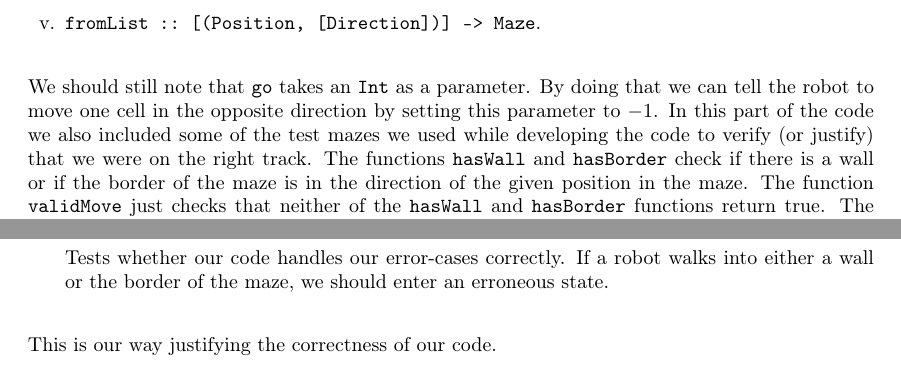
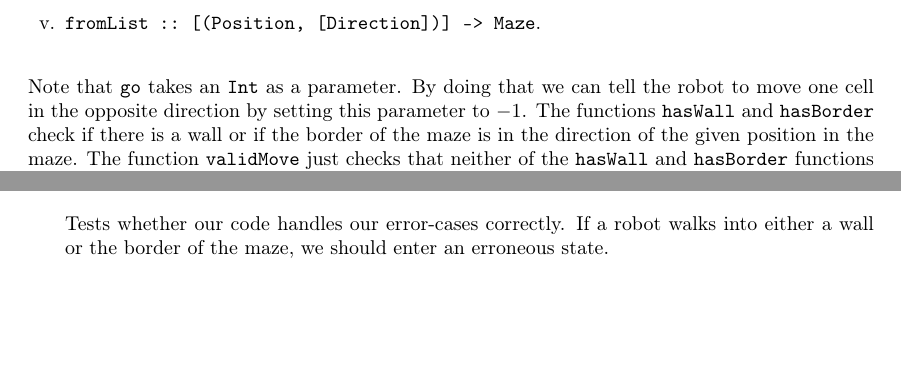
Before and after one commit to jongisli/ap-ass1-maze, a LaTeX document (assessment/assessment.tex): two parts of pages 2 and 5 of 5, joined at a grey line, cut so that both start at the same text, the shorter picture padded with empty space. Compiled offline with pdfLaTeX.

Commit message:
report revised

```diff
--- a/assessment/assessment.tex
+++ b/assessment/assessment.tex
@@ -51,7 +51,7 @@ where we use the record syntax for our Maze for easier access to the values. We
 	\item \verb=validMove :: Maze -> Position -> Direction -> Bool=
 	\item \verb=fromList :: [(Position, [Direction])] -> Maze=.
 \end{enumerate}
-We should still note that \verb=go= takes an \verb=Int= as a parameter. By doing that we can tell the robot to move one cell in the opposite direction by setting this parameter to $-1$. In this part of the code we also included some of the test mazes we used while developing the code to verify (or justify) that we were on the right track. The functions \verb=hasWall= and \verb=hasBorder= check if there is a wall or if the border of the maze is in the direction of the given position in the maze. The function \verb=validMove= just checks that neither of the \verb=hasWall= and \verb=hasBorder= functions return true. The \verb=fromList= function takes a list of tuples of positions and cells and creates a maze.
+Note that \verb=go= takes an \verb=Int= as a parameter. By doing that we can tell the robot to move one cell in the opposite direction by setting this parameter to $-1$. The functions \verb=hasWall= and \verb=hasBorder= check if there is a wall or if the border of the maze is in the direction of the given position in the maze. The function \verb=validMove= just checks that neither of the \verb=hasWall= and \verb=hasBorder= functions return true. The \verb=fromList= function takes a list of tuples of positions and cells and creates a maze.
 
 \subsection{A MEL interpreter}
 
@@ -201,5 +201,4 @@ test8 = TestCase $ assertBool "runProg, walking into a border and a wall" $
 \end{verbatim}
 Tests whether our code handles our error-cases correctly. If a robot walks into either a wall or the border of the maze, we should enter an erroneous state.
 \end{enumerate}
-This is our way justifying the correctness of our code.
 \end{document}
```
